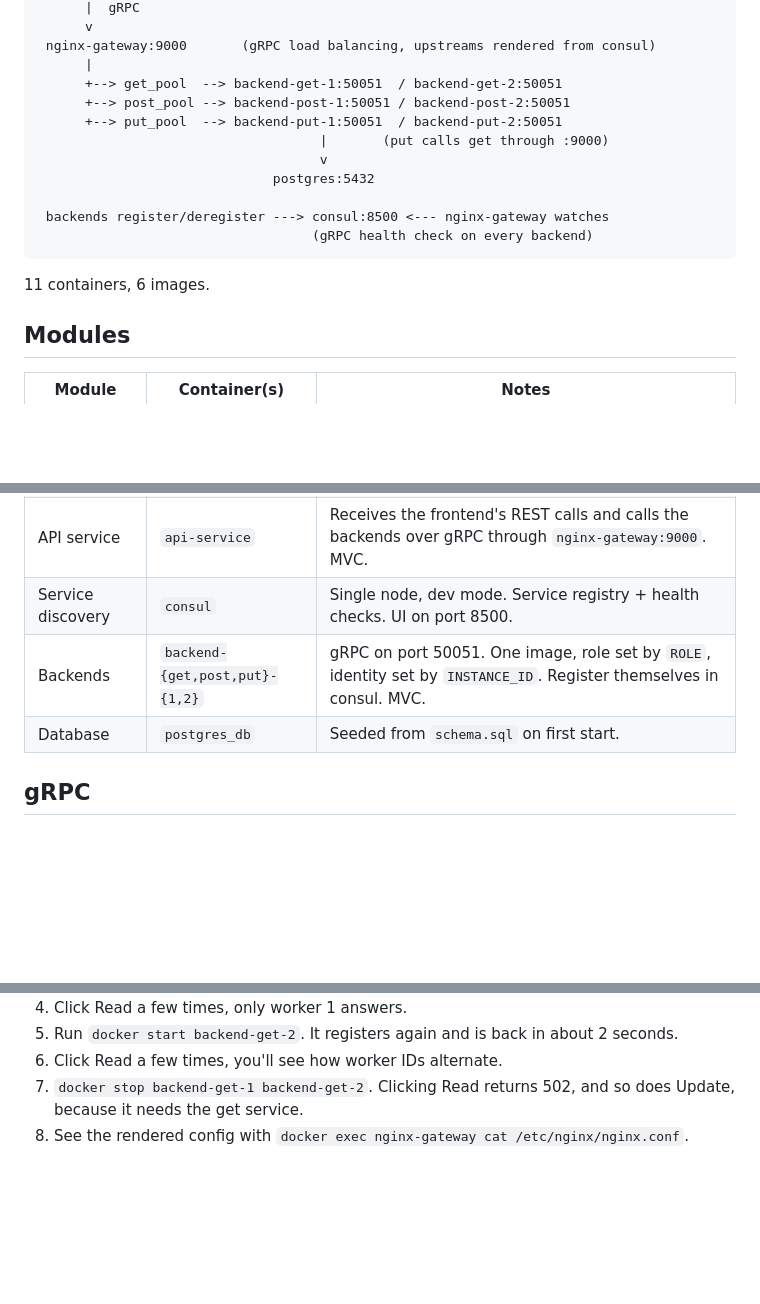
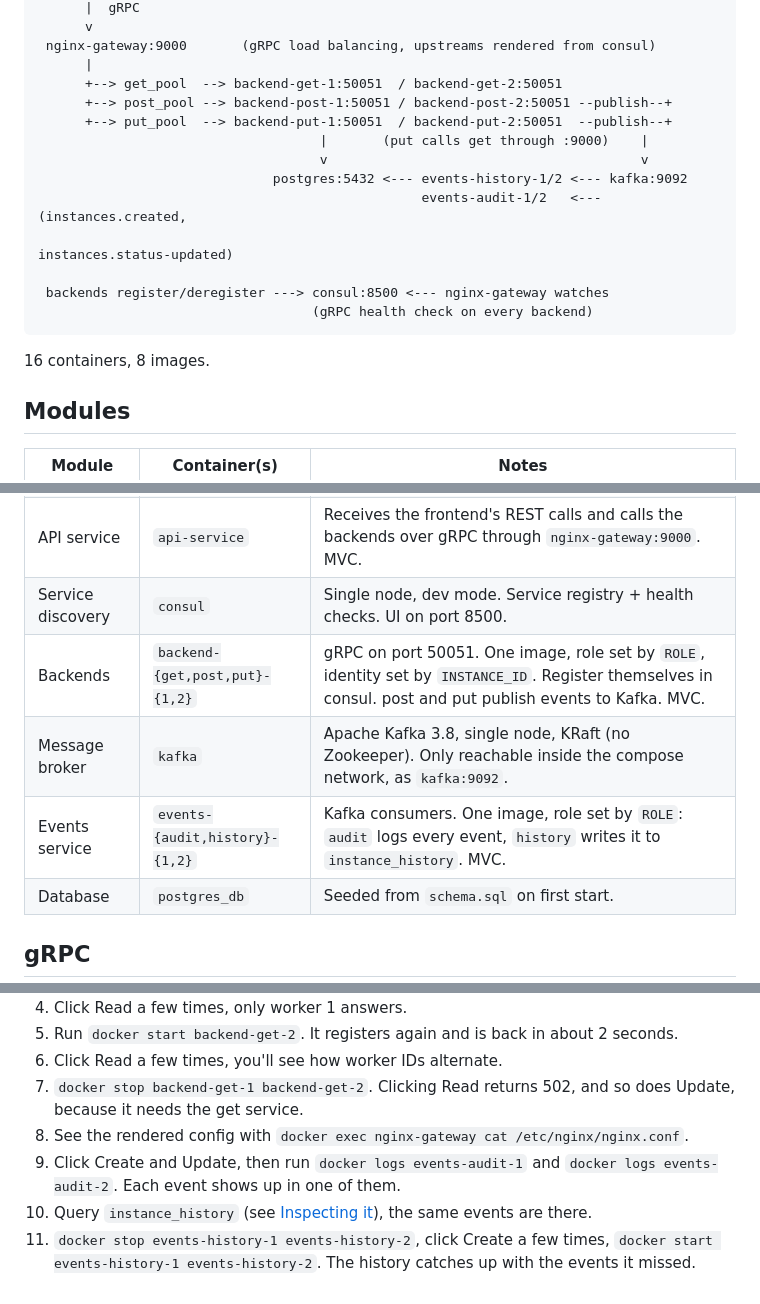
Before and after one commit to leop-contreras/project-aurelius, a Markdown page: README.md, 3 parts joined by grey strips. GitHub-like rendering; blank space fills up the shorter version.

````diff
--- a/README.md
+++ b/README.md
@@ -40,17 +40,19 @@ frontend:3000
  nginx-gateway:9000       (gRPC load balancing, upstreams rendered from consul)
       |
       +--> get_pool  --> backend-get-1:50051  / backend-get-2:50051
-      +--> post_pool --> backend-post-1:50051 / backend-post-2:50051
-      +--> put_pool  --> backend-put-1:50051  / backend-put-2:50051
-                                    |       (put calls get through :9000)
-                                    v
-                              postgres:5432
+      +--> post_pool --> backend-post-1:50051 / backend-post-2:50051 --publish--+
+      +--> put_pool  --> backend-put-1:50051  / backend-put-2:50051  --publish--+
+                                    |       (put calls get through :9000)    |
+                                    v                                        v
+                              postgres:5432 <--- events-history-1/2 <--- kafka:9092
+                                                 events-audit-1/2   <---  (instances.created,
+                                                                           instances.status-updated)
 
  backends register/deregister ---> consul:8500 <--- nginx-gateway watches
                                    (gRPC health check on every backend)
 ```
 
-11 containers, 6 images.
+16 containers, 8 images.
 
 ## Modules
 
@@ -60,7 +62,9 @@ frontend:3000
 | Gateway + load balancer | `nginx-gateway` | nginx + consul-template. Config is `nginx-gateway/templates/nginx.conf.ctmpl`. Port 8000 (HTTP) and 9000 (gRPC). |
 | API service | `api-service` | Receives the frontend's REST calls and calls the backends over gRPC through `nginx-gateway:9000`. MVC. |
 | Service discovery | `consul` | Single node, dev mode. Service registry + health checks. UI on port 8500. |
-| Backends | `backend-{get,post,put}-{1,2}` | gRPC on port 50051. One image, role set by `ROLE`, identity set by `INSTANCE_ID`. Register themselves in consul. MVC. |
+| Backends | `backend-{get,post,put}-{1,2}` | gRPC on port 50051. One image, role set by `ROLE`, identity set by `INSTANCE_ID`. Register themselves in consul. post and put publish events to Kafka. MVC. |
+| Message broker | `kafka` | Apache Kafka 3.8, single node, KRaft (no Zookeeper). Only reachable inside the compose network, as `kafka:9092`. |
+| Events service | `events-{audit,history}-{1,2}` | Kafka consumers. One image, role set by `ROLE`: `audit` logs every event, `history` writes it to `instance_history`. MVC. |
 | Database | `postgres_db` | Seeded from `schema.sql` on first start. |
 
 ## gRPC
@@ -229,3 +283,6 @@ Failed to list services: server does not support the reflection API
 6. Click Read a few times, you'll see how worker IDs alternate.
 7. `docker stop backend-get-1 backend-get-2`. Clicking Read returns 502, and so does Update, because it needs the get service.
 8. See the rendered config with `docker exec nginx-gateway cat /etc/nginx/nginx.conf`.
+9. Click Create and Update, then run `docker logs events-audit-1` and `docker logs events-audit-2`. Each event shows up in one of them.
+10. Query `instance_history` (see [Inspecting it](#inspecting-it)), the same events are there.
+11. `docker stop events-history-1 events-history-2`, click Create a few times, `docker start events-history-1 events-history-2`. The history catches up with the events it missed.
````
Also changed, not shown: other parts of README.md (+50 -0 lines).
